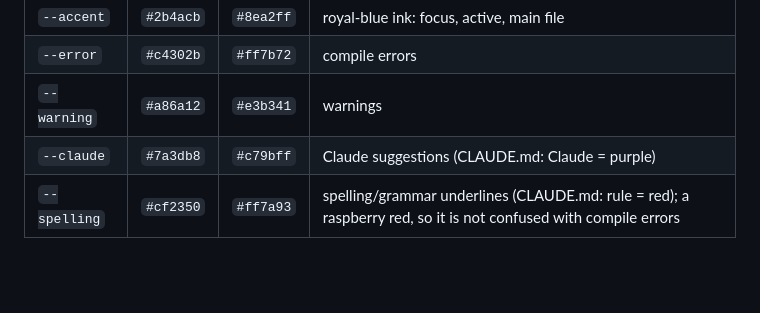
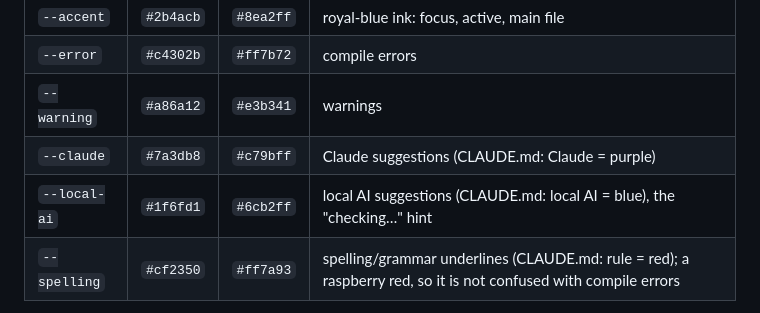
Before and after one commit to Tristan-Bihler/TYPSTIDE, a Markdown page: docs/design.md, the part around the change. GitHub-like rendering; blank space fills up the shorter version.

```diff
--- a/docs/design.md
+++ b/docs/design.md
@@ -31,6 +31,7 @@ main document on the right, always.
 | `--error` | `#c4302b` | `#ff7b72` | compile errors |
 | `--warning` | `#a86a12` | `#e3b341` | warnings |
 | `--claude` | `#7a3db8` | `#c79bff` | Claude suggestions (CLAUDE.md: Claude = purple) |
+| `--local-ai` | `#1f6fd1` | `#6cb2ff` | local AI suggestions (CLAUDE.md: local AI = blue), the "checking…" hint |
 | `--spelling` | `#cf2350` | `#ff7a93` | spelling/grammar underlines (CLAUDE.md: rule = red); a raspberry red, so it is not confused with compile errors |
 
 Type: UI `"Segoe UI Variable Text", "Segoe UI", system-ui, sans-serif` at 13 px;
```
Also changed, not shown: CLAUDE.md (+8 -2 lines).
